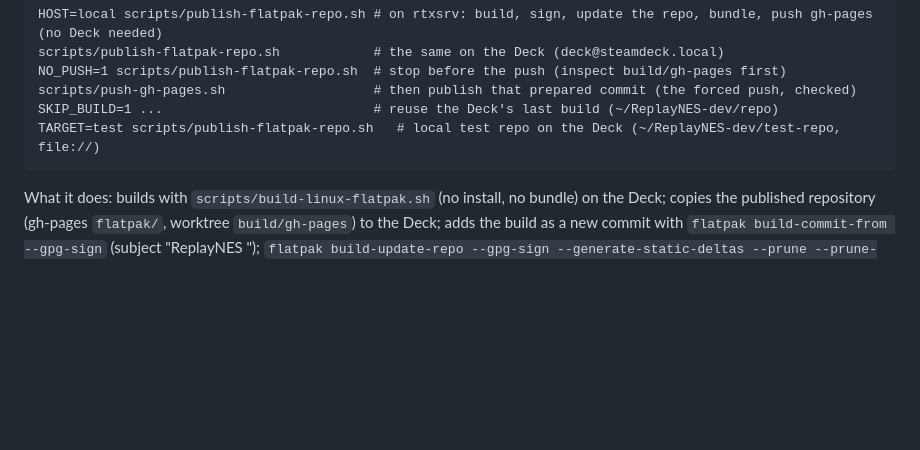
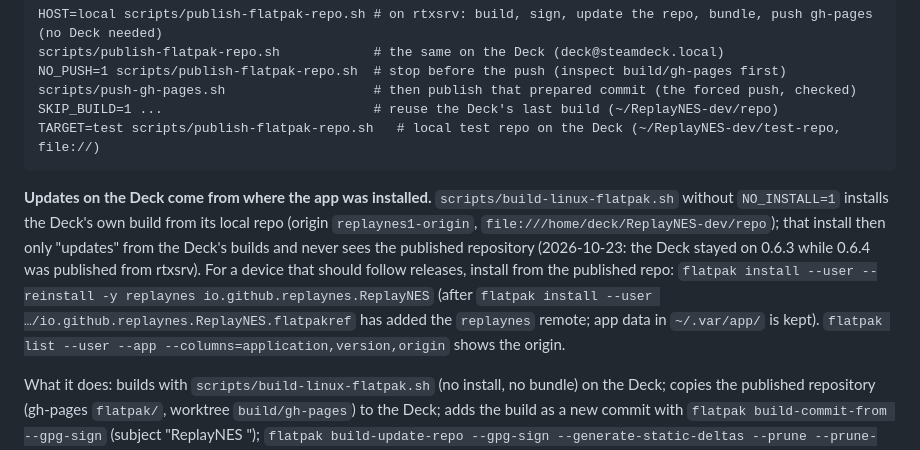
Before and after one commit to kathoc/ReplayNES, a Markdown page: docs/RELEASE.md, the part around the change. GitHub-like rendering; blank space fills up the shorter version.

Commit message:
docs(release): a Deck dev install follows its local repo, not the published one
Co-Authored-By: Claude Opus 5.5 (1M context) <noreply@anthropic.com>
Claude-Session: https://claude.ai/code/session_01RRhH96xVM8yBx6G1DgiV7x

````diff
--- a/docs/RELEASE.md
+++ b/docs/RELEASE.md
@@ -144,6 +144,16 @@ SKIP_BUILD=1 ...                           # reuse the Deck's last build (~/Repl
 TARGET=test scripts/publish-flatpak-repo.sh   # local test repo on the Deck (~/ReplayNES-dev/test-repo, file://)
 ```
 
+**Updates on the Deck come from where the app was installed.** `scripts/build-linux-flatpak.sh` without
+`NO_INSTALL=1` installs the Deck's own build from its local repo (origin `replaynes1-origin`,
+`file:///home/deck/ReplayNES-dev/repo`); that install then only "updates" from the Deck's builds and
+never sees the published repository (2026-10-23: the Deck stayed on 0.6.3 while 0.6.4 was published
+from rtxsrv). For a device that should follow releases, install from the published repo:
+`flatpak install --user --reinstall -y replaynes io.github.replaynes.ReplayNES` (after
+`flatpak install --user …/io.github.replaynes.ReplayNES.flatpakref` has added the `replaynes` remote;
+app data in `~/.var/app/` is kept). `flatpak list --user --app --columns=application,version,origin`
+shows the origin.
+
 What it does: builds with `scripts/build-linux-flatpak.sh` (no install, no bundle) on the Deck;
 copies the published repository (gh-pages `flatpak/`, worktree `build/gh-pages`) to the Deck; adds
 the build as a new commit with `flatpak build-commit-from --gpg-sign` (subject "ReplayNES
````
